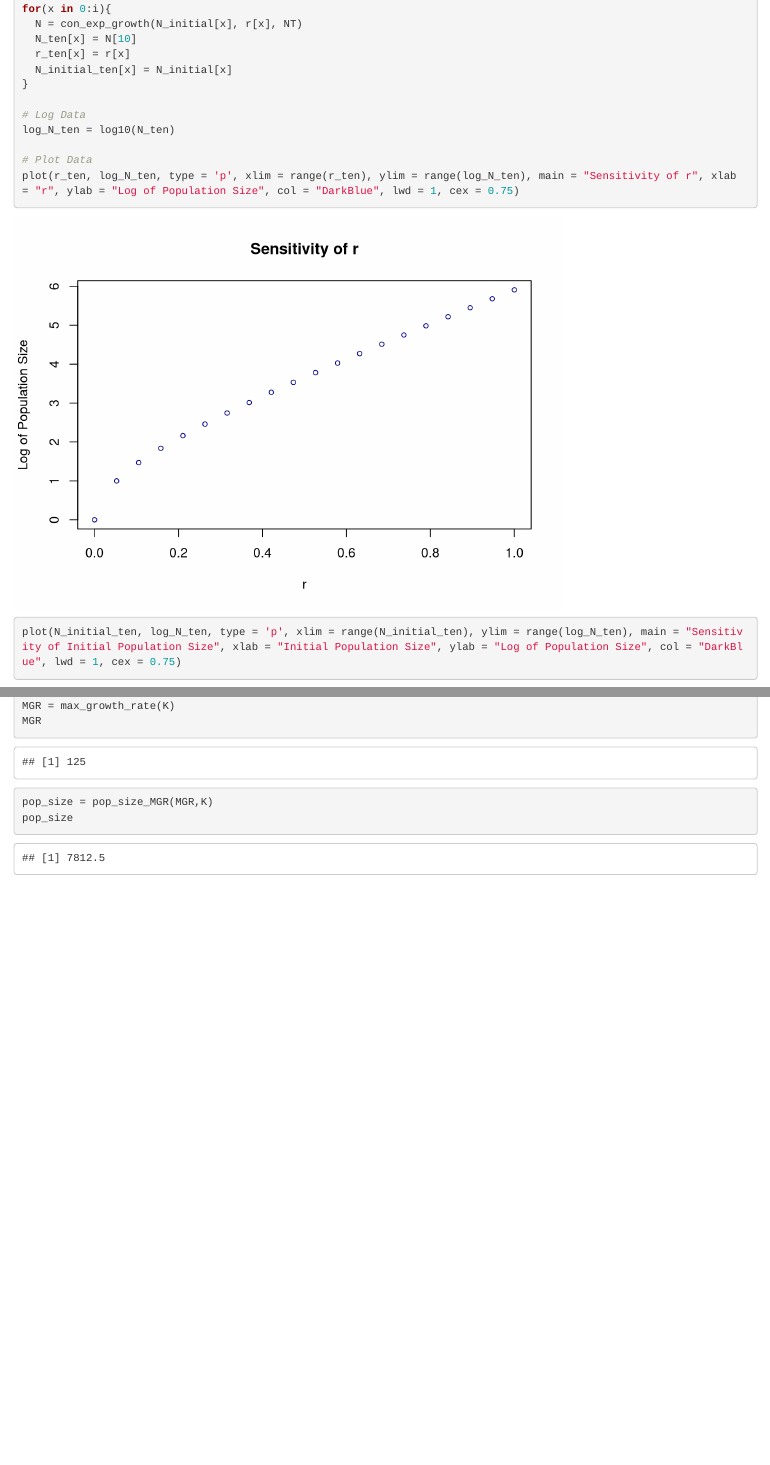
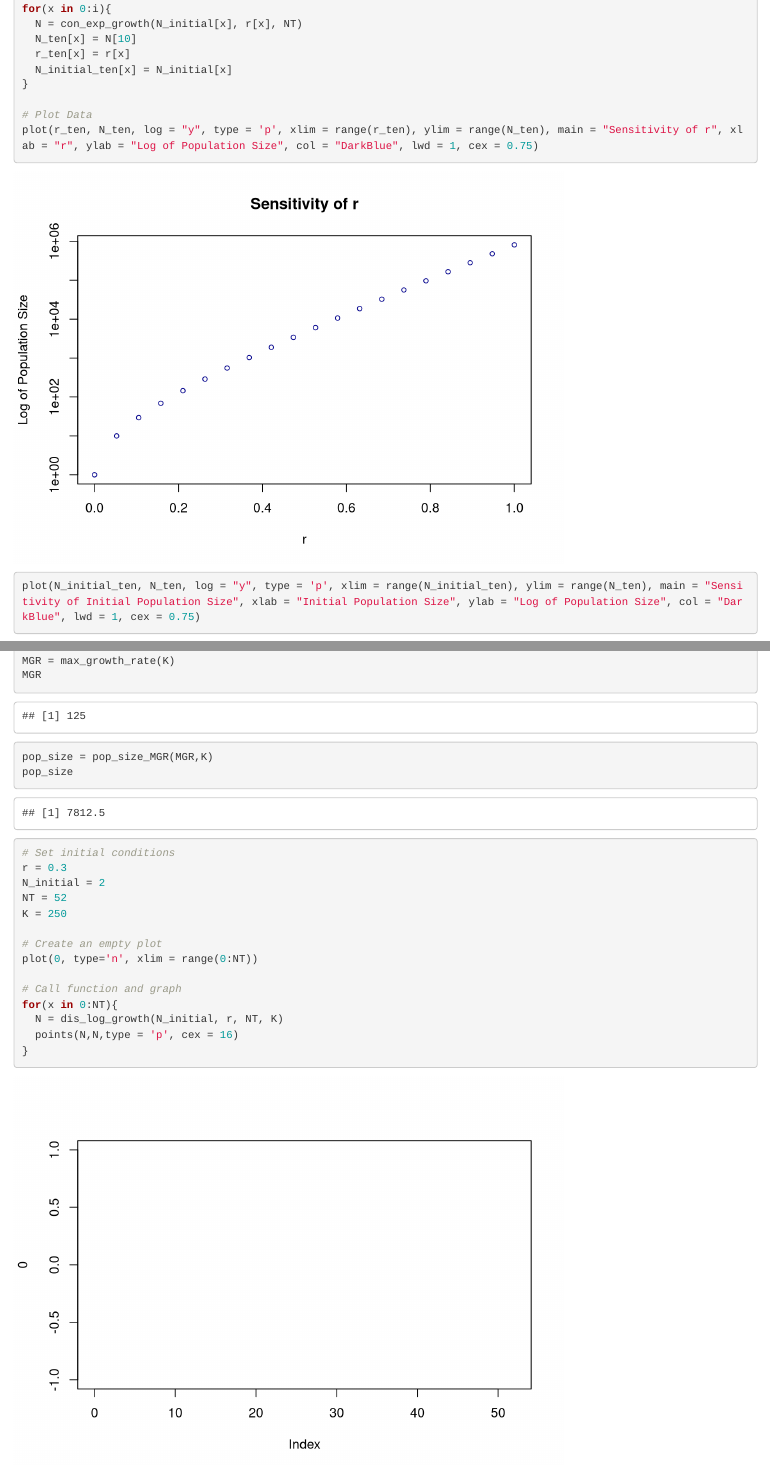
Before and after one commit to katherineanne21/EE375_Labs, an R Markdown document (Lab03_ReinKatherine.Rmd): the page in a window 1100 px wide, from 3470 px down, and a second part further down, joined at a grey line. Rendered offline with R 4.5, knitr and Pandoc, with nearby package versions.

Commit message:
fixed B1 and A5

````diff
--- a/Lab03_ReinKatherine.Rmd
+++ b/Lab03_ReinKatherine.Rmd
@@ -111,14 +111,10 @@ for(x in 0:i){
   N_initial_ten[x] = N_initial[x]
 }
 
-# Log Data
-log_N_ten = log10(N_ten)
+# Plot Data
+plot(r_ten, N_ten, log = "y", type = 'p', xlim = range(r_ten), ylim = range(N_ten), main = "Sensitivity of r", xlab = "r", ylab = "Log of Population Size", col = "DarkBlue", lwd = 1, cex = 0.75)
 
-# Plot Data
-plot(r_ten, log_N_ten, type = 'p', xlim = range(r_ten), ylim = range(log_N_ten), main = "Sensitivity of r", xlab = "r", ylab = "Log of Population Size", col = "DarkBlue", lwd = 1, cex = 0.75)
-
-plot(N_initial_ten, log_N_ten, type = 'p', xlim = range(N_initial_ten), ylim = range(log_N_ten), main = "Sensitivity of Initial Population Size", xlab = "Initial Population Size", ylab = "Log of Population Size", col = "DarkBlue", lwd = 1, cex = 0.75)
-
+plot(N_initial_ten, N_ten, log = "y", type = 'p', xlim = range(N_initial_ten), ylim = range(N_ten), main = "Sensitivity of Initial Population Size", xlab = "Initial Population Size", ylab = "Log of Population Size", col = "DarkBlue", lwd = 1, cex = 0.75)
 ```
 
 ## B1 - Discrete Logistic Growth
@@ -195,4 +191,19 @@ MGR
 pop_size = pop_size_MGR(MGR,K)
 pop_size
 
+# Set initial conditions
+r = 0.3
+N_initial = 2
+NT = 52
+K = 250
+
+# Create an empty plot
+plot(0, type='n', xlim = range(0:NT))
+
+# Call function and graph
+for(x in 0:NT){
+  N = dis_log_growth(N_initial, r, NT, K)
+  points(N,N,type = 'p', cex = 16)
+}
+
 ```
````
Also changed, not shown: Lab03_ReinKatherine.Rmd (4 more changed lines).
